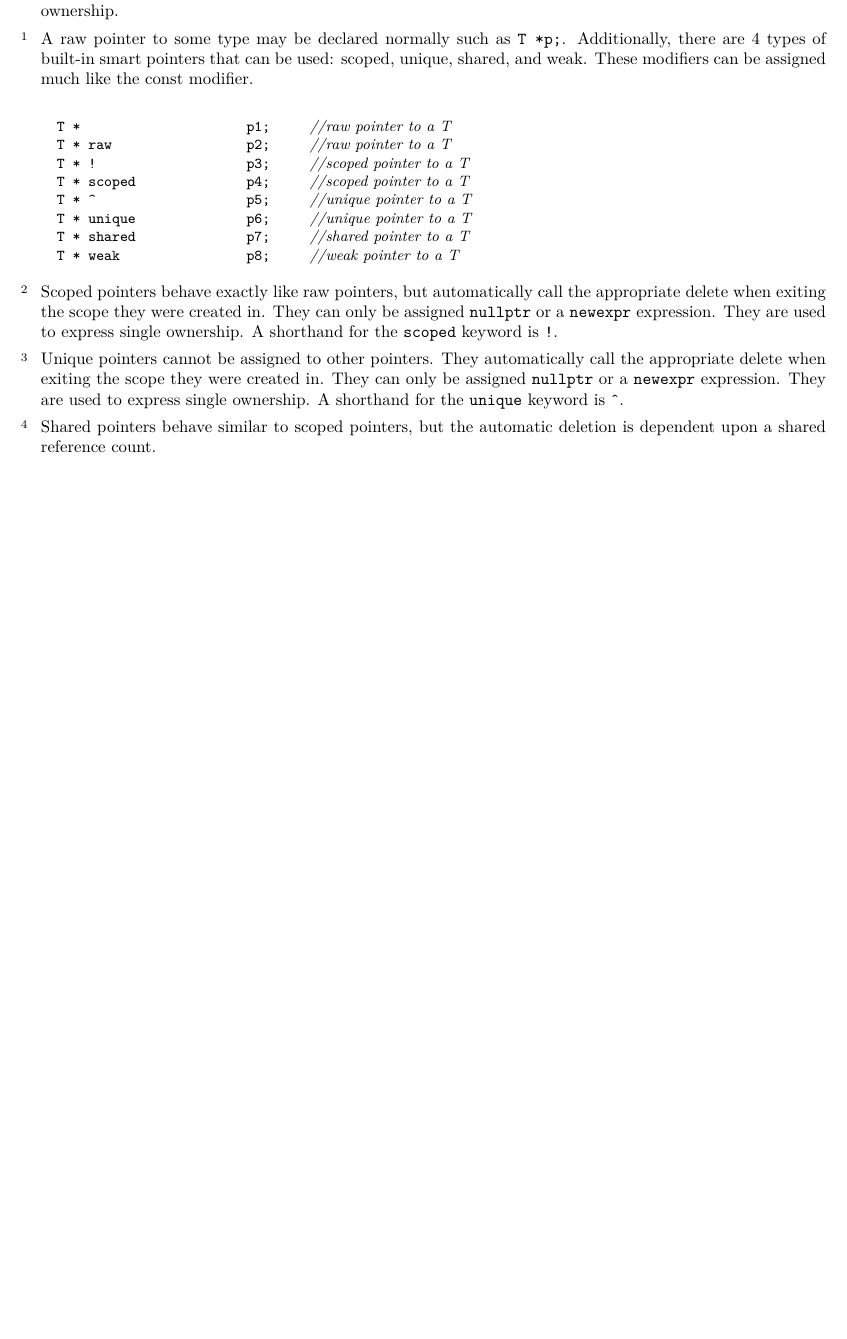
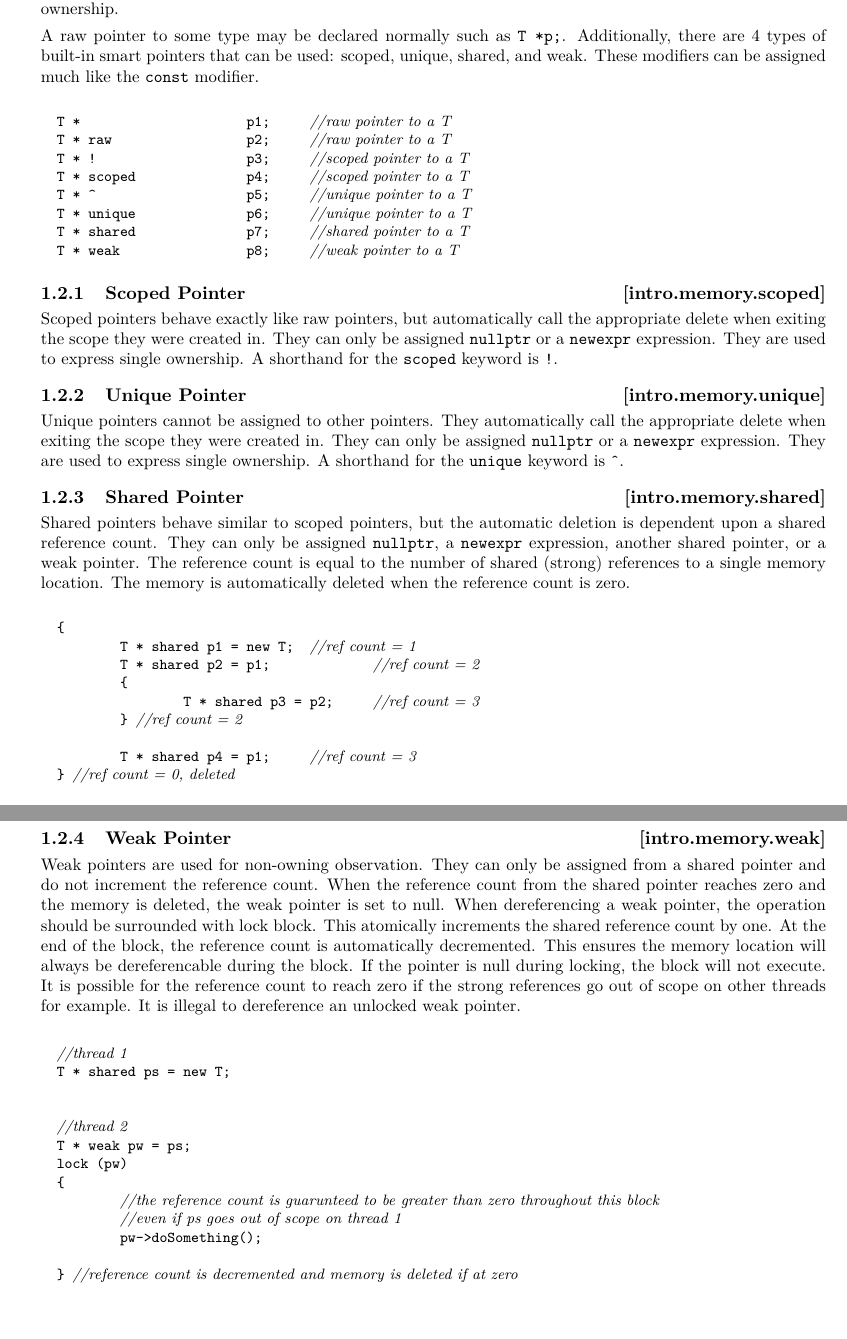
Before and after one commit to Valpineware/ValpineLanguage, a LaTeX book (main.tex, which reads content/intro.tex): part of page 4 of 4 before the commit and two parts of pages 4 and 5 of 5 after it, the two joined at a grey line, cut so that both start at the same text, the shorter picture padded with empty space. Compiled offline with pdfLaTeX.

Commit message:
Added weak and shared pointer examples

```diff
--- a/content/intro.tex
+++ b/content/intro.tex
@@ -33,9 +32,7 @@ Valpine is a general-purpose programming language that is backwards compatible w
 
 Valpine preserves the semantics of C++ memory managment, but adds new constructs for cleaner memory ownership.
 
-\pnum
-\indextext{memory|(}%
-A raw pointer to some type may be declared normally such as \tcode{T *p;}. Additionally, there are 4 types of built-in smart pointers that can be used: scoped, unique, shared, and weak. These modifiers can be assigned much like the const modifier.
+A raw pointer to some type may be declared normally such as \tcode{T *p;}. Additionally, there are 4 types of built-in smart pointers that can be used: scoped, unique, shared, and weak. These modifiers can be assigned much like the \tcode{const} modifier.
 
 \begin{codeblock}
 
@@ -50,14 +47,49 @@ T * weak		p8;	//weak pointer to a T
 
 \end{codeblock}
 
-\pnum
-\indextext{memory|(}%
+\Sec2[intro.memory.scoped]{Scoped Pointer}
+
 Scoped pointers behave exactly like raw pointers, but automatically call the appropriate delete when exiting the scope they were created in. They can only be assigned \tcode{nullptr} or a \tcode{newexpr} expression. They are used to express single ownership. A shorthand for the \tcode{scoped} keyword is \tcode{!}.
 
-\pnum
-\indextext{memory|(}%
+\Sec2[intro.memory.unique]{Unique Pointer}
 Unique pointers cannot be assigned to other pointers. They automatically call the appropriate delete when exiting the scope they were created in. They can only be assigned \tcode{nullptr} or a \tcode{newexpr} expression. They are used to express single ownership. A shorthand for the \tcode{unique} keyword is \tcode{\^}.
 
-\pnum
-\indextext{memory|(}%
-Shared pointers behave similar to scoped pointers, but the automatic deletion is dependent upon a shared reference count.
+\Sec2[intro.memory.shared]{Shared Pointer}
+Shared pointers behave similar to scoped pointers, but the automatic deletion is dependent upon a shared reference count. They can only be assigned \tcode{nullptr}, a \tcode{newexpr} expression, another shared pointer, or a weak pointer. The reference count is equal to the number of shared (strong) references to a single memory location. The memory is automatically deleted when the reference count is zero.
+
+\begin{codeblock}
+
+{
+	T * shared p1 = new T;	//ref count = 1
+	T * shared p2 = p1;		//ref count = 2
+	{
+		T * shared p3 = p2;	//ref count = 3
+	} //ref count = 2
+
+	T * shared p4 = p1;	//ref count = 3
+} //ref count = 0, deleted
+
+\end{codeblock}
+
+\Sec2[intro.memory.weak]{Weak Pointer}
+
+Weak pointers are used for non-owning observation. They can only be assigned from a shared pointer and do not increment the reference count. When the reference count from the shared pointer reaches zero and the memory is deleted, the weak pointer is set to null. When dereferencing a weak pointer, the operation should be surrounded with lock block. This atomically increments the shared reference count by one. At the end of the block, the reference count is automatically decremented. This ensures the memory location will always be dereferencable during the block. If the pointer is null during locking, the block will not execute. It is possible for the reference count to reach zero if the strong references go out of scope on other threads for example. It is illegal to dereference an unlocked weak pointer.
+
+\begin{codeblock}
+
+//thread 1
+T * shared ps = new T;
+
+
+//thread 2
+T * weak pw = ps;
+lock (pw)
+{
+	//the reference count is guarunteed to be greater than zero throughout this block
+	//even if ps goes out of scope on thread 1
+	pw->doSomething();
+
+} //reference count is decremented and memory is deleted if at zero
+
+
+\end{codeblock}
```
Also changed, not shown: content/intro.tex (1 more changed lines).
